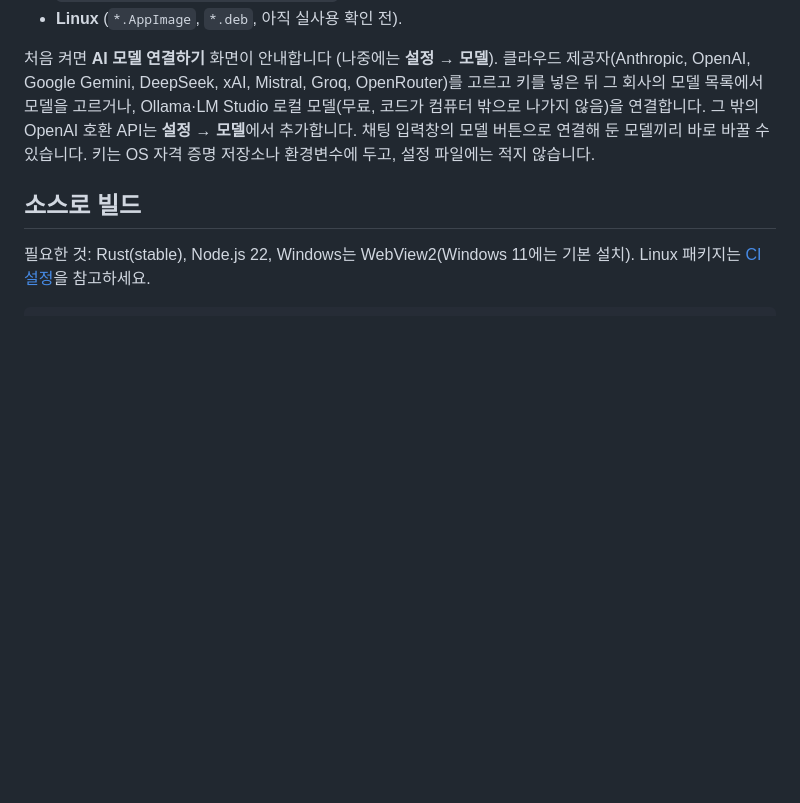
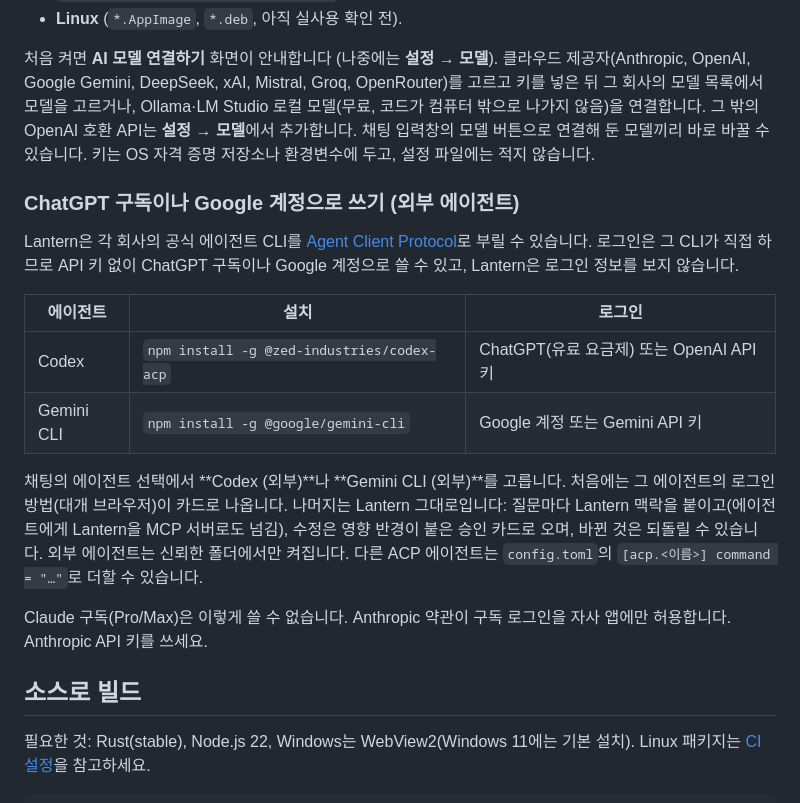
Before and after one commit to Lantern-IDE/lantern, a Markdown page: README.ko.md, the part around the change. GitHub-like rendering; blank space fills up the shorter version.

Commit message:
DOCS: ChatGPT 구독·Google 계정으로 쓰는 방법 안내
외부 에이전트 설치·로그인 방법과, Claude 구독은 약관상 이렇게 쓸 수 없다는 점을 README 두 벌에 적음.

Closes #54

```diff
--- a/README.ko.md
+++ b/README.ko.md
@@ -54,6 +54,19 @@ claude mcp add lantern -- <lantern 경로> mcp <프로젝트>
 
 처음 켜면 **AI 모델 연결하기** 화면이 안내합니다 (나중에는 **설정 → 모델**). 클라우드 제공자(Anthropic, OpenAI, Google Gemini, DeepSeek, xAI, Mistral, Groq, OpenRouter)를 고르고 키를 넣은 뒤 그 회사의 모델 목록에서 모델을 고르거나, Ollama·LM Studio 로컬 모델(무료, 코드가 컴퓨터 밖으로 나가지 않음)을 연결합니다. 그 밖의 OpenAI 호환 API는 **설정 → 모델**에서 추가합니다. 채팅 입력창의 모델 버튼으로 연결해 둔 모델끼리 바로 바꿀 수 있습니다. 키는 OS 자격 증명 저장소나 환경변수에 두고, 설정 파일에는 적지 않습니다.
 
+### ChatGPT 구독이나 Google 계정으로 쓰기 (외부 에이전트)
+
+Lantern은 각 회사의 공식 에이전트 CLI를 [Agent Client Protocol](https://agentclientprotocol.com)로 부릴 수 있습니다. 로그인은 그 CLI가 직접 하므로 API 키 없이 ChatGPT 구독이나 Google 계정으로 쓸 수 있고, Lantern은 로그인 정보를 보지 않습니다.
+
+| 에이전트 | 설치 | 로그인 |
+|---|---|---|
+| Codex | `npm install -g @zed-industries/codex-acp` | ChatGPT(유료 요금제) 또는 OpenAI API 키 |
+| Gemini CLI | `npm install -g @google/gemini-cli` | Google 계정 또는 Gemini API 키 |
+
+채팅의 에이전트 선택에서 **Codex (외부)**나 **Gemini CLI (외부)**를 고릅니다. 처음에는 그 에이전트의 로그인 방법(대개 브라우저)이 카드로 나옵니다. 나머지는 Lantern 그대로입니다: 질문마다 Lantern 맥락을 붙이고(에이전트에게 Lantern을 MCP 서버로도 넘김), 수정은 영향 반경이 붙은 승인 카드로 오며, 바뀐 것은 되돌릴 수 있습니다. 외부 에이전트는 신뢰한 폴더에서만 켜집니다. 다른 ACP 에이전트는 `config.toml`의 `[acp.<이름>] command = "…"`로 더할 수 있습니다.
+
+Claude 구독(Pro/Max)은 이렇게 쓸 수 없습니다. Anthropic 약관이 구독 로그인을 자사 앱에만 허용합니다. Anthropic API 키를 쓰세요.
+
 ## 소스로 빌드
 
 필요한 것: Rust(stable), Node.js 22, Windows는 WebView2(Windows 11에는 기본 설치). Linux 패키지는 [CI 설정](.github/workflows/ci.yml)을 참고하세요.
```
Also changed, not shown: README.md (+13 -0 lines).
